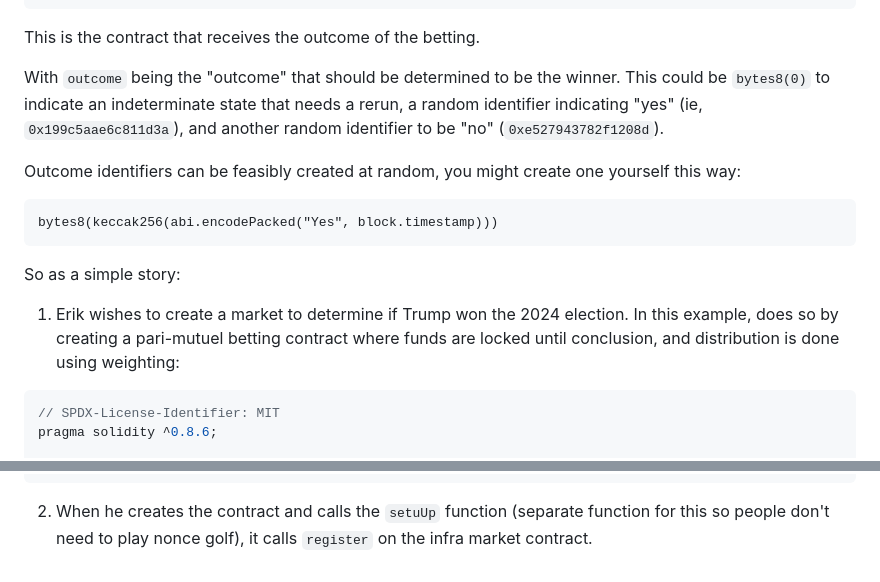
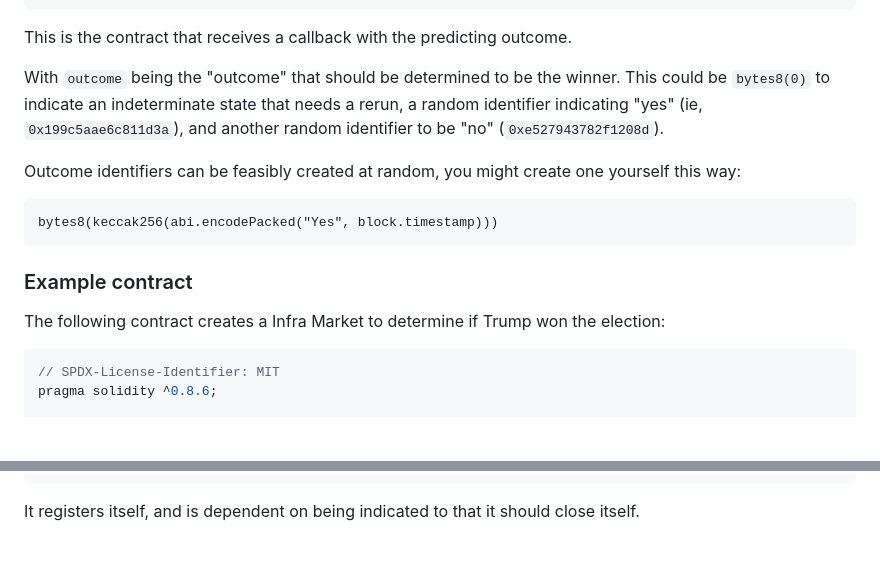
Before and after one commit to fluidity-money/arbinframarkets.xyz, a Markdown page: README.md, 2 parts joined by grey strips. Drawn GitHub-style; blank space fills up the shorter version.

Commit message:
Update language some more

````diff
--- a/README.md
+++ b/README.md
@@ -57,7 +57,7 @@ interface IDecidable {
 }
 ```
 
-This is the contract that receives the outcome of the betting.
+This is the contract that receives a callback with the predicting outcome.
 
 With `outcome` being the "outcome" that should be determined to be the winner. This could
 be `bytes8(0)` to indicate an indeterminate state that needs a rerun, a random identifier
@@ -70,11 +70,9 @@ way:
 	bytes8(keccak256(abi.encodePacked("Yes", block.timestamp)))
 
 
-So as a simple story:
+### Example contract
 
-1. Erik wishes to create a market to determine if Trump won the 2024 election. In this
-example, does so by creating a pari-mutuel betting contract where funds are locked until
-conclusion, and distribution is done using weighting:
+The following contract creates a Infra Market to determine if Trump won the election:
 
 ```solidity
 // SPDX-License-Identifier: MIT
@@ -213,6 +211,4 @@ contract PariMutuelMarket is IDecidable {
 }
 ```
 
-2. When he creates the contract and calls the `setuUp` function (separate function for
-this so people don't need to play nonce golf), it calls `register` on the infra market
-contract.
+It registers itself, and is dependent on being indicated to that it should close itself.
````
